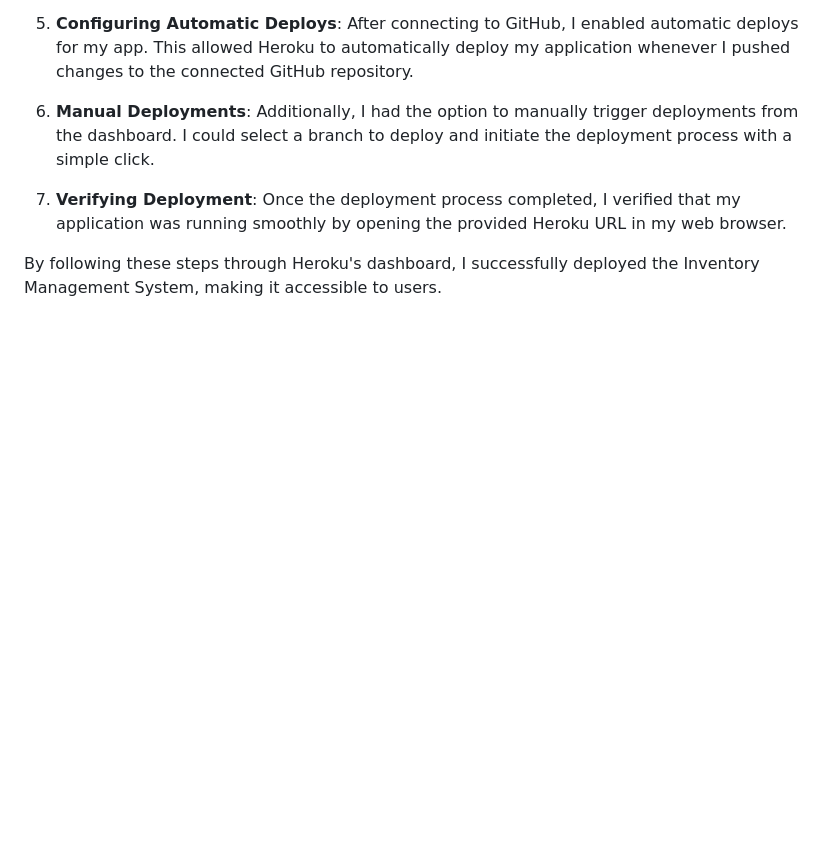
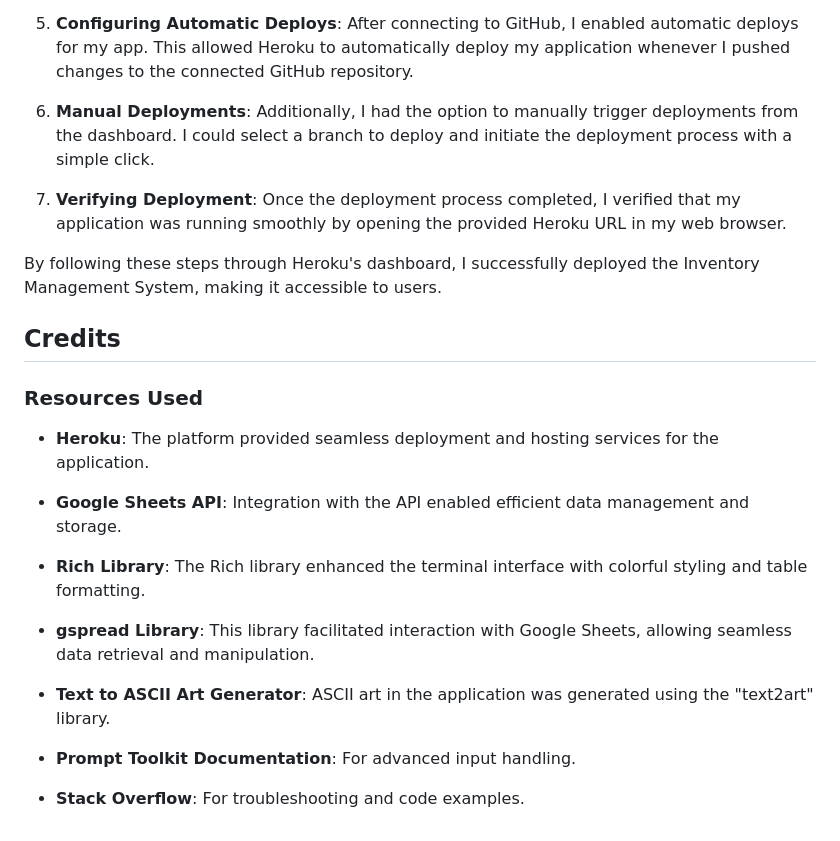
Before and after one commit to zioan/pp3_inventory, a Markdown page: README.md, the part around the change. Rendered like a GitHub page; blank space fills up the shorter version.

Commit message:
Add Credits section to README

```diff
--- a/README.md
+++ b/README.md
@@ -196,3 +196,22 @@ I deployed the Inventory Management System using Heroku's dashboard, which provi
 5. **Verifying Deployment**: Once the deployment process completed, I verified that my application was running smoothly by opening the provided Heroku URL in my web browser.
 
 By following these steps through Heroku's dashboard, I successfully deployed the Inventory Management System, making it accessible to users.
+
+
+## Credits
+
+### Resources Used
+
+- **Heroku**: The platform provided seamless deployment and hosting services for the application.
+
+- **Google Sheets API**: Integration with the API enabled efficient data management and storage.
+
+- **Rich Library**: The Rich library enhanced the terminal interface with colorful styling and table formatting.
+
+- **gspread Library**: This library facilitated interaction with Google Sheets, allowing seamless data retrieval and manipulation.
+
+- **Text to ASCII Art Generator**: ASCII art in the application was generated using the "text2art" library.
+
+- **Prompt Toolkit Documentation**: For advanced input handling.
+
+- **Stack Overflow**: For troubleshooting and code examples.
```
